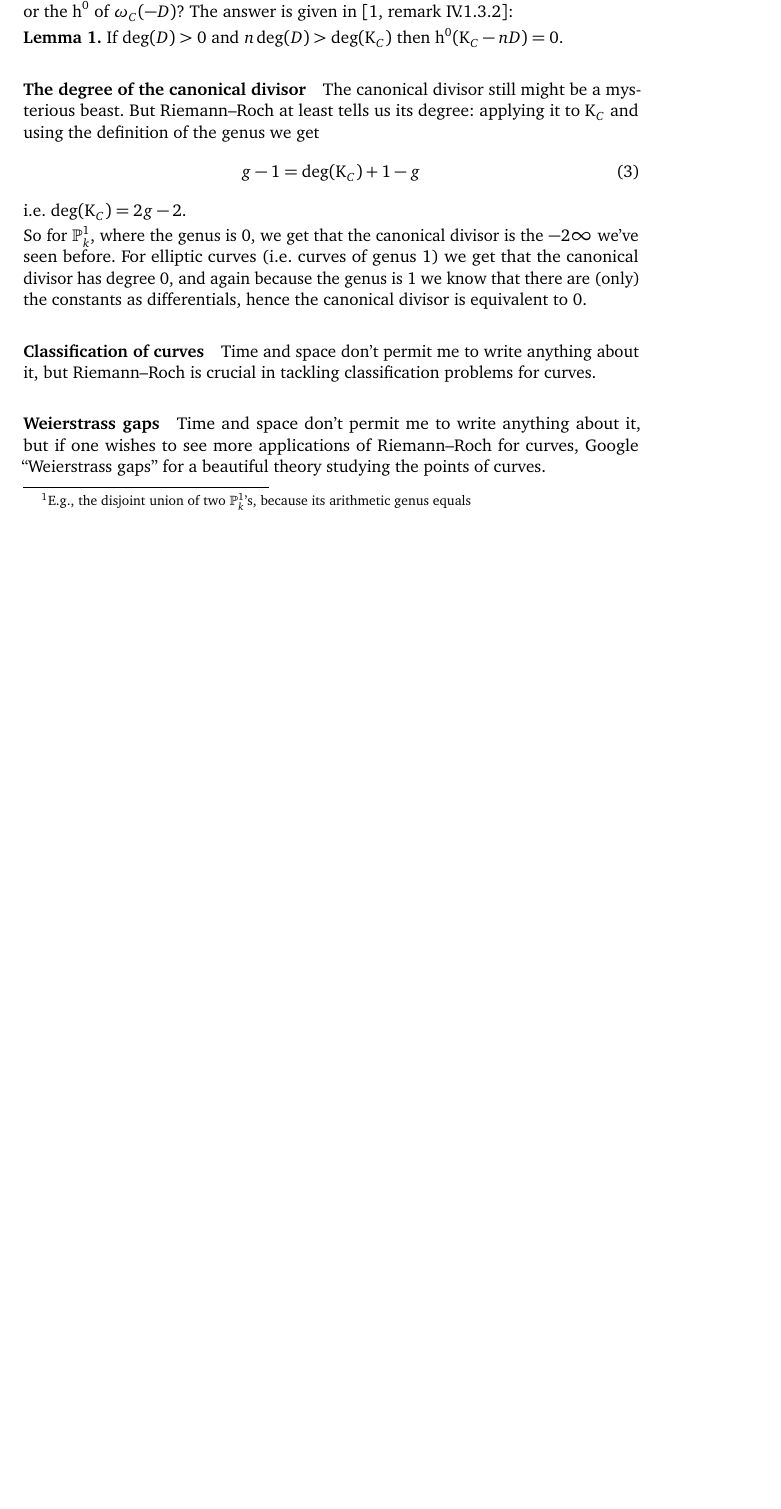
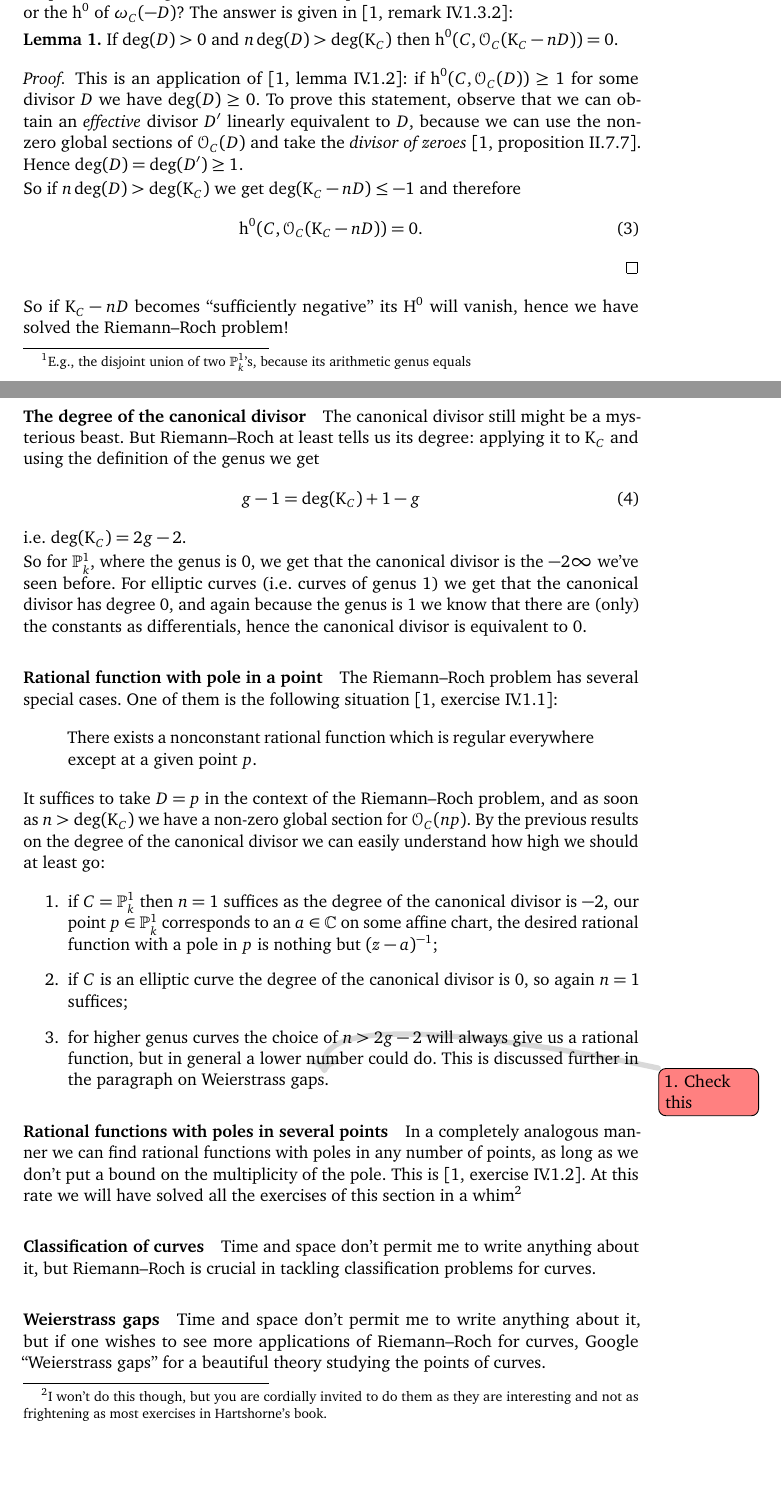
Before and after one commit to pbelmans/ANAGRAMS-grothendieck-duality, a LaTeX paper (lecture-2.tex): part of page 2 of 4 before the commit and two parts of pages 2 and 3 of 5 after it, the two joined at a grey line, cut so that both start at the same text, the shorter picture padded with empty space. Compiled offline with pdfLaTeX.

Commit message:
Obtaining rational functions with poles from Riemann-Roch

```diff
--- a/lecture-2.tex
+++ b/lecture-2.tex
@@ -27,7 +27,7 @@ As the first lecture didn't allow for a discussion of any applications I have mo
 \subsection{Facts about curves}
 \label{subsection:facts-curves}
 \paragraph{Geometric genus equals arithmetic genus}
-For a projective nonsingular curve~$C$ we get that~$\mathrm{p}_{\mathrm{arith}}(C)=\hh^1(C,\mathcal{O}_C)=\hh^0(C,\Omega_C^1)=\mathrm{p}_{\mathrm{geom}}(C)$. Hence the arithmetic and geometric genus agree. The geometric genus ``counts the number of holes'' whereas the arithmetic genus doesn't really count anything (it can be negative in more general situations\footnote{E.g., the disjoint union of two~$\mathbb{P}_k^1$'s, because its arithmetic genus equals\begin{equation}1-\chi(\mathbb{P}_k^1\sqcup\mathbb{P}_k^1,\mathcal{O}_{\mathbb{P}_k^1\sqcup\mathbb{P}_k^1})=1-(2-0)=-1.\end{equation}.}, because its generalisation is an alternating sum).
+For a projective nonsingular curve~$C$ we get that~$\mathrm{p}_{\mathrm{arith}}(C)=1-\chi(C,\mathcal{O}_C)=\hh^1(C,\mathcal{O}_C)=\hh^0(C,\Omega_C^1)=\mathrm{p}_{\mathrm{geom}}(C)$. Hence the arithmetic and geometric genus agree. The geometric genus ``counts the number of holes'' whereas the arithmetic genus doesn't really count anything (it can be negative in more general situations\footnote{E.g., the disjoint union of two~$\mathbb{P}_k^1$'s, because its arithmetic genus equals\begin{equation}1-\chi(\mathbb{P}_k^1\sqcup\mathbb{P}_k^1,\mathcal{O}_{\mathbb{P}_k^1\sqcup\mathbb{P}_k^1})=1-(2-0)=-1.\end{equation}.}, because its generalisation is an alternating sum).
 
 \paragraph{Curves of degree~$d$ in~$\mathbb{P}_k^n$}
 If~$C$ is given as a curve of degree~$d$ in~$\mathbb{P}_k^n$ we can take a hyperplane section~$C\cap H=D$ for a divisor. Then we get
@@ -38,8 +39,18 @@ If~$C$ is given as a curve of degree~$d$ in~$\mathbb{P}_k^n$ we can take a hyper
 \paragraph{Vanishing of~$\HH^1$}
 The theorem of Riemann--Roch should be view in terms of the \emph{Riemann--Roch problem}, which is the study of the (asymptotic) behaviour of~$\hh^0(C,\mathcal{O}_C(np))$, for~$p\in C$, or more general divisors. So the question becomes: can we determine~$\hh^1$, or the~$\hh^0$ of~$\omega_C(-D)$? The answer is given in \cite[remark IV.1.3.2]{hartshorne-algebraic-geometry}:
 \begin{lemma}
-  If~$\deg(D)>0$ and~$n\deg(D)>\deg(\mathrm{K}_C)$ then~$\hh^0(\mathrm{K}_C-nD)=0$.
+  If~$\deg(D)>0$ and~$n\deg(D)>\deg(\mathrm{K}_C)$ then~$\hh^0(C,\mathcal{O}_C(\mathrm{K}_C-nD))=0$.
+
+  \begin{proof}
+    This is an application of \cite[lemma IV.1.2]{hartshorne-algebraic-geometry}: if~$\hh^0(C,\mathcal{O}_C(D))\geq 1$ for some divisor~$D$ we have~$\deg(D)\geq 0$. To prove this statement, observe that we can obtain an \emph{effective} divisor~$D'$ linearly equivalent to~$D$, because we can use the non-zero global sections of~$\mathcal{O}_C(D)$ and take the \emph{divisor of zeroes} \cite[proposition II.7.7]{hartshorne-algebraic-geometry}. Hence~$\deg(D)=\deg(D')\geq 1$.
+
+    So if~$n\deg(D)>\deg(\mathrm{K}_C)$ we get~$\deg(\mathrm{K}_C-nD)\leq -1$ and therefore
+    \begin{equation}
+      \hh^0(C,\mathcal{O}_C(\mathrm{K}_C-nD))=0.
+    \end{equation}
+  \end{proof}
 \end{lemma}
+So if~$\mathrm{K}_C-nD$ becomes ``sufficiently negative'' its~$\HH^0$ will vanish, hence we have solved the Riemann--Roch problem!
 
 \paragraph{The degree of the canonical divisor}
 The canonical divisor still might be a mysterious beast. But Riemann--Roch at least tells us its degree: applying it to~$\mathrm{K}_C$ and using the definition of the genus we get
@@ -49,6 +60,21 @@ The canonical divisor still might be a mysterious beast. But Riemann--Roch at le
 i.e.\ $\deg(\mathrm{K}_C)=2g-2$.
 
 So for~$\mathbb{P}_k^1$, where the genus is~$0$, we get that the canonical divisor is the~$-2\infty$ we've seen before. For elliptic curves (i.e.\ curves of genus~$1$) we get that the canonical divisor has degree~$0$, and again because the genus is~$1$ we know that there are (only) the constants as differentials, hence the canonical divisor is equivalent to~$0$.
+
+\paragraph{Rational function with pole in a point}
+The Riemann--Roch problem has several special cases. One of them is the following situation \cite[exercise IV.1.1]{hartshorne-algebraic-geometry}:
+\begin{quote}
+  There exists a nonconstant rational function which is regular everywhere except at a given point~$p$.
+\end{quote}
+It suffices to take~$D=p$ in the context of the Riemann--Roch problem, and as soon as~$n>\deg(\mathrm{K}_C)$ we have a non-zero global section for~$\mathcal{O}_C(np)$. By the previous results on the degree of the canonical divisor we can easily understand how high we should at least go:
+\begin{enumerate}
+  \item if~$C=\mathbb{P}_k^1$ then~$n=1$ suffices as the degree of the canonical divisor is~$-2$, our point~$p\in\mathbb{P}_k^1$ corresponds to an~$a\in\mathbb{C}$ on some affine chart, the desired rational function with a pole in~$p$ is nothing but~$(z-a)^{-1}$;
+  \item if~$C$ is an elliptic curve the degree of the canonical divisor is~$0$, so again~$n=1$ suffices;
+  \item for higher genus curves the choice of~$n>2g-2$ will always give us a rational function, but in general a lower number could do. This is discussed further in the paragraph on Weierstrass gaps\checkthis.
+\end{enumerate}
+
+\paragraph{Rational functions with poles in several points}
+In a completely analogous manner we can find rational functions with poles in any number of points, as long as we don't put a bound on the multiplicity of the pole. This is \cite[exercise IV.1.2]{hartshorne-algebraic-geometry}. At this rate we will have solved all the exercises of this section in a whim\footnote{I won't do this though, but you are cordially invited to do them as they are interesting and not as frightening as most exercises in Hartshorne's book.}
 
 \paragraph{Classification of curves}
 Time and space don't permit me to write anything about it, but Riemann--Roch is crucial in tackling classification problems for curves.
```
Also changed, not shown: lecture-2.tex (7 more changed lines).
